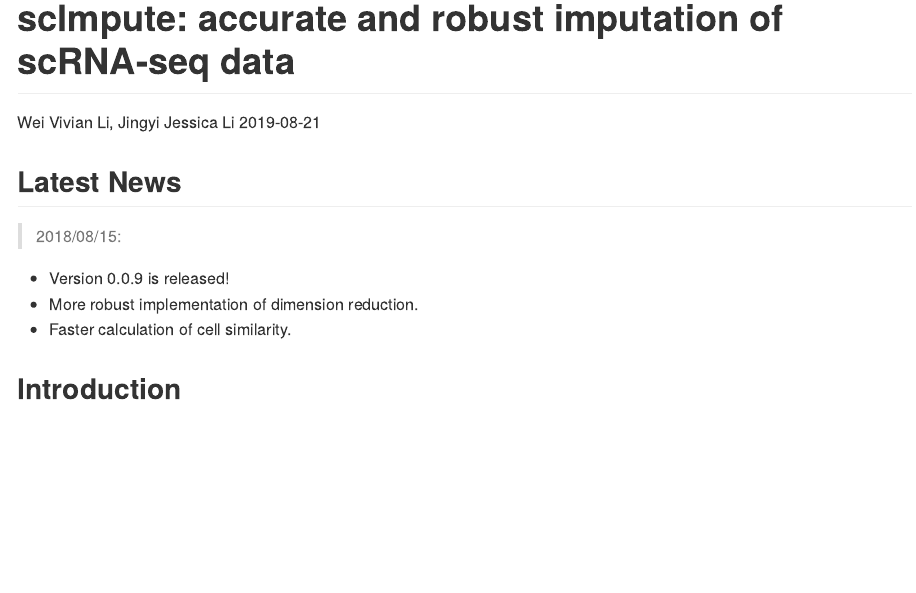
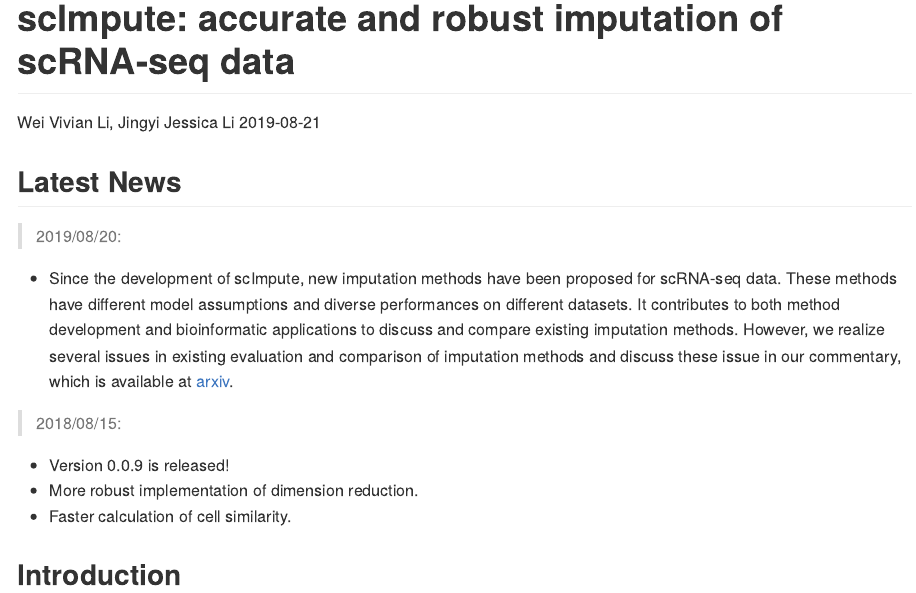
Before and after one commit to Vivianstats/scImpute, an R Markdown document (README.Rmd): the page in a window 1100 px wide, from its top. Rendered offline with R 4.5, knitr and Pandoc, with nearby package versions.

Commit message:
update commentary

````diff
--- a/README.Rmd
+++ b/README.Rmd
@@ -17,6 +17,10 @@ knitr::opts_chunk$set(
 ```
 
 ## Latest News
+
+> 2019/08/20:
+
+-  Since the development of scImpute, new imputation methods have been proposed for scRNA-seq data. These methods have different model assumptions and diverse performances on different datasets. It contributes to both method development and bioinformatic applications to discuss and compare existing imputation methods. However, we realize several issues in existing evaluation and comparison of imputation methods and discuss these issue in our commentary, which is available at [arxiv]( https://arxiv.org/abs/1908.07084).
 
 > 2018/08/15:
 
````
Also changed, not shown: README.md.
